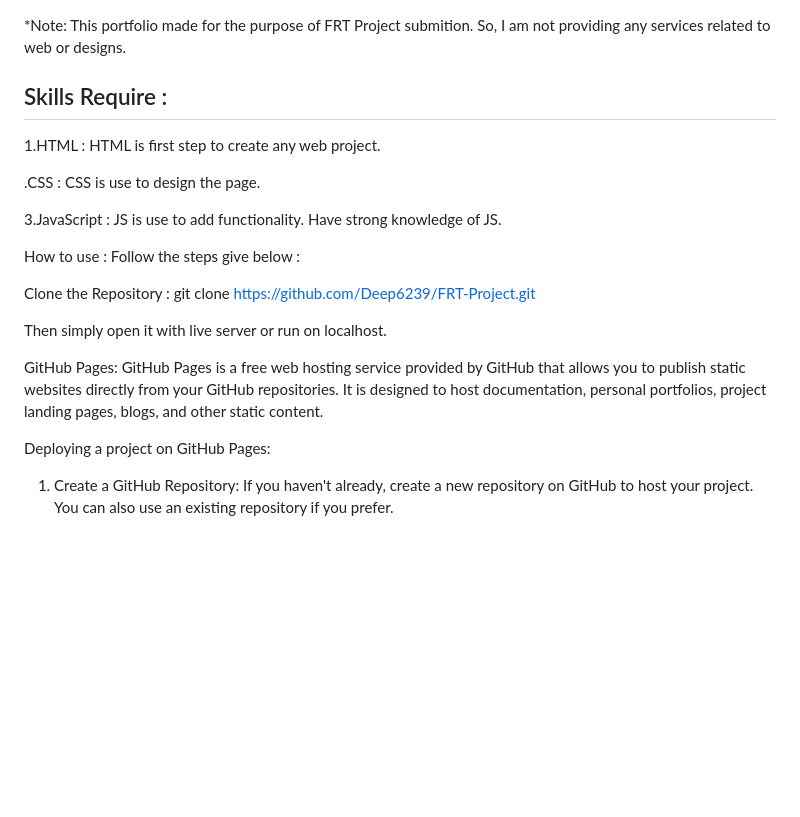
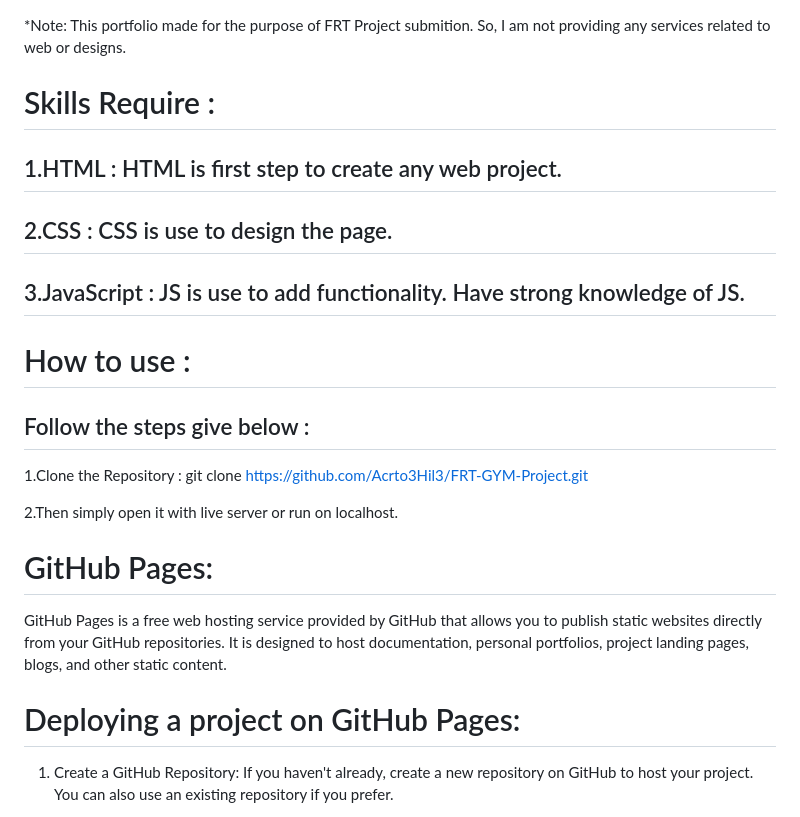
Before and after one commit to Acrto3Hil3/FRT-GYM-Project, a Markdown page: README.md, the part around one of its changes. Rendered like a GitHub page; blank space fills up the shorter version.

```diff
--- a/README.md
+++ b/README.md
@@ -1,23 +1,23 @@
 *Note: This portfolio made for the purpose of FRT Project submition. So, I am not providing any services related to web or designs.
 
-## Skills Require :
-1.HTML : HTML is first step to create any web project.
+# Skills Require :
+## 1.HTML : HTML is first step to create any web project.
 
-.CSS : CSS is use to design the page.
+## 2.CSS : CSS is use to design the page.
 
-3.JavaScript : JS is use to add functionality. Have strong knowledge of JS.
+## 3.JavaScript : JS is use to add functionality. Have strong knowledge of JS.
 
-How to use :
-Follow the steps give below :
+# How to use :
+## Follow the steps give below :
 
-Clone the Repository : git clone https://github.com/Deep6239/FRT-Project.git
+ 1.Clone the Repository : git clone https://github.com/Acrto3Hil3/FRT-GYM-Project.git
 
-Then simply open it with live server or run on localhost.
+ 2.Then simply open it with live server or run on localhost.
 
-GitHub Pages:
+# GitHub Pages:
 GitHub Pages is a free web hosting service provided by GitHub that allows you to publish static websites directly from your GitHub repositories. It is designed to host documentation, personal portfolios, project landing pages, blogs, and other static content.
 
-Deploying a project on GitHub Pages:
+# Deploying a project on GitHub Pages:
 1. Create a GitHub Repository: If you haven't already, create a new repository on GitHub to host your project. You can also use an existing repository if you prefer.
 
 2.Push Project Files to the Repository: Upload all the files and folders of your project to the GitHub repository using Git. You can use the following commands in your terminal:
```
Also changed, not shown: other parts of README.md (+5 -4 lines).
